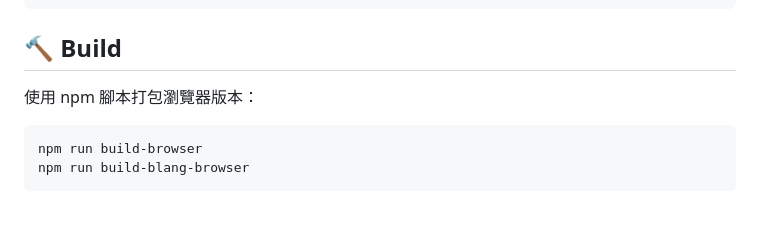
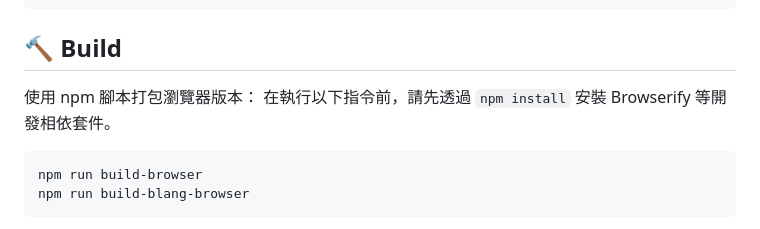
Before and after one commit to AIVIN311/blang-language, a Markdown page: README.md, the part around the change. Rendered like a GitHub page.

Commit message:
docs: note npm install before builds

````diff
--- a/README.md
+++ b/README.md
@@ -233,6 +233,7 @@ blang/
 ## 🔨 Build
 
 使用 npm 腳本打包瀏覽器版本：
+在執行以下指令前，請先透過 `npm install` 安裝 Browserify 等開發相依套件。
 
 ```bash
 npm run build-browser
````
